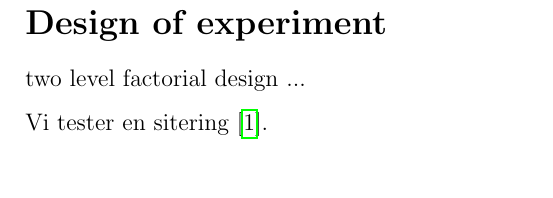
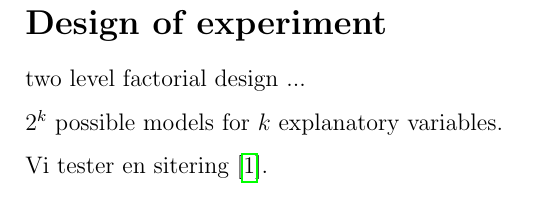
Before and after one commit to Trond01/TMA4267-LinStat-kompendium, a LaTeX document (Compendium/TMA4267.tex, which reads Compendium/1_chapter.tex): part of page 8 of 10, cut so that both start at the same text. The pictures show the PDF file TMA4267.pdf that the author committed with the source.

Commit message:
april 1.

```diff
--- a/Compendium/1_chapter.tex
+++ b/Compendium/1_chapter.tex
@@ -303,3 +304,5 @@ p treatments, samples ...
 
 
 two level factorial design ...
+
+$2^k$ possible models for $k$ explanatory variables.
```
Also changed, not shown: TMA4267.pdf, Compendium/1_chapter.tex (1 more changed lines).
